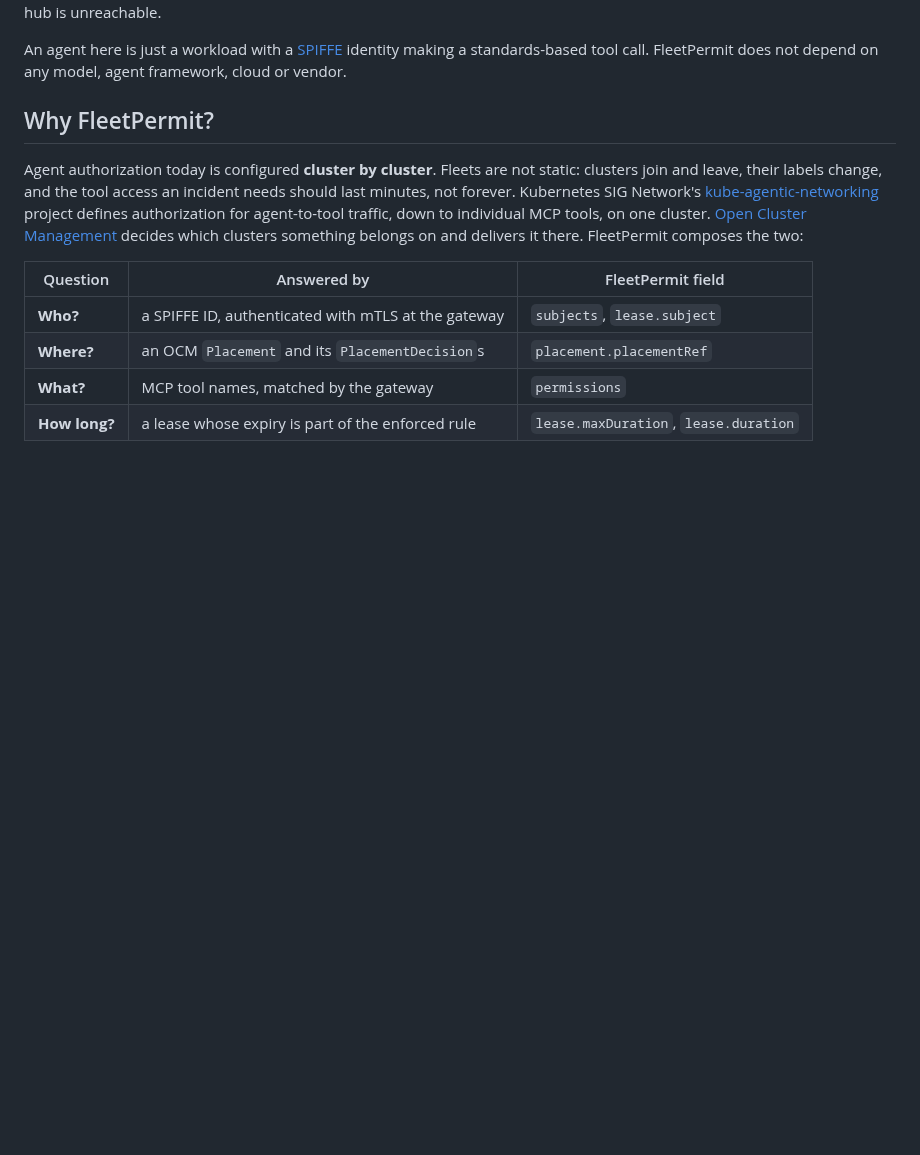
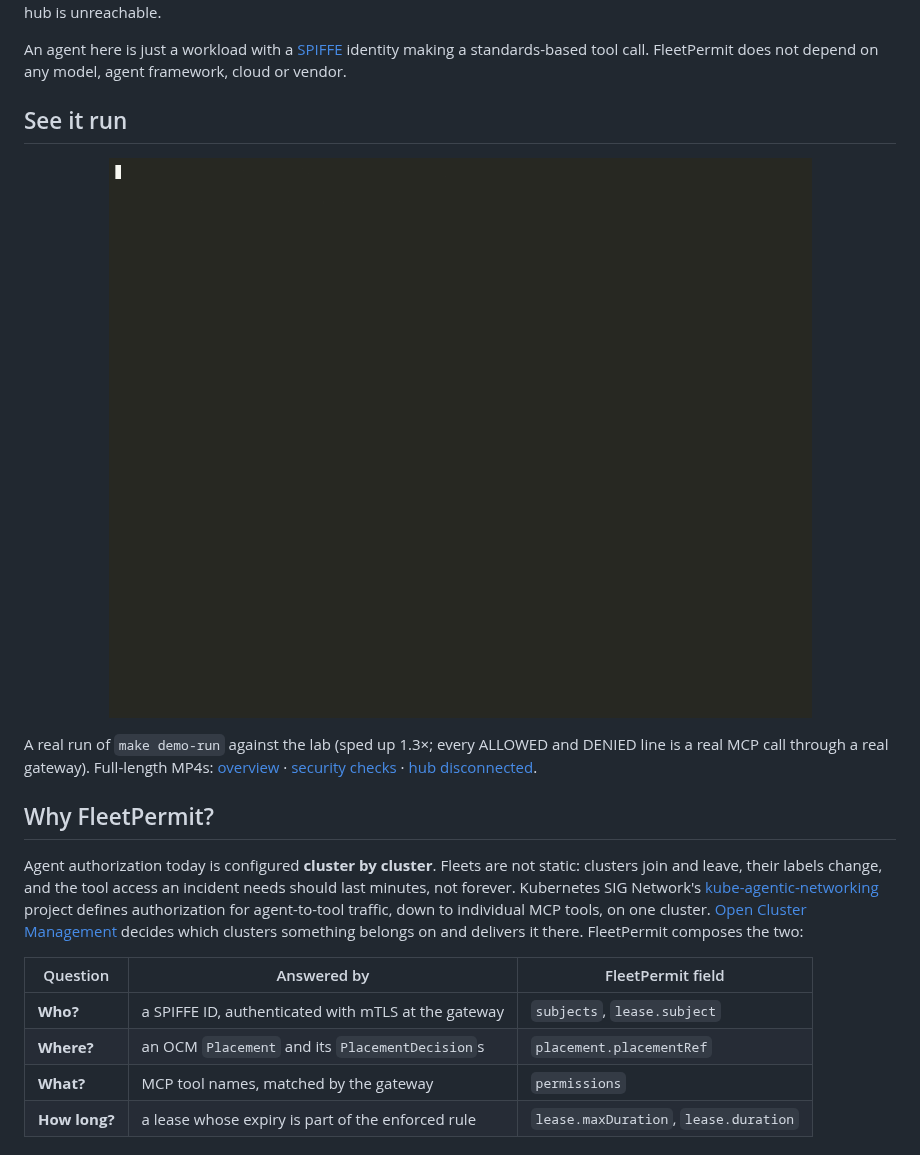
Before and after one commit to fleetpermit/fleetpermit, a Markdown page: README.md, the part around one of its changes. Drawn GitHub-style; pictures changed too: docs/assets/demo-overview.gif (added); blank space fills up the shorter version.

```diff
--- a/README.md
+++ b/README.md
@@ -24,6 +25,18 @@ and enforced by each cluster's gateway. It expires on time even when the fleet h
 
 An agent here is just a workload with a [SPIFFE](https://spiffe.io/) identity making a standards-based
 tool call. FleetPermit does not depend on any model, agent framework, cloud or vendor.
+
+## See it run
+
+<p align="center">
+  <img src="docs/assets/demo-overview.gif" alt="Recording of a real run of make demo-run: the fleet status shows cluster-east and cluster-west selected and cluster-edge not selected; without a lease restart_workload is DENIED; a 40 second lease is created and becomes Active on 2 clusters; restart_workload is ALLOWED on east and west; the same call on cluster-edge, read_secret, and a call from security-agent are DENIED; the CEL rule with the expiry time is shown; after the countdown the call is DENIED and the lease is Expired." width="880">
+</p>
+
+A real run of `make demo-run` against the lab (sped up 1.3×; every ALLOWED and DENIED line is a
+real MCP call through a real gateway). Full-length MP4s:
+[overview](https://fleetpermit.github.io/assets/video/demo-overview.mp4) ·
+[security checks](https://fleetpermit.github.io/assets/video/demo-security.mp4) ·
+[hub disconnected](https://fleetpermit.github.io/assets/video/demo-disconnected-expiry.mp4).
 
 ## Why FleetPermit?
 
```
Also changed, not shown: other parts of README.md (+8 -0 lines), docs/testing.md (+9 -2 lines), docs/assets/demo-disconnected-expiry.gif (added), 5 other files.
